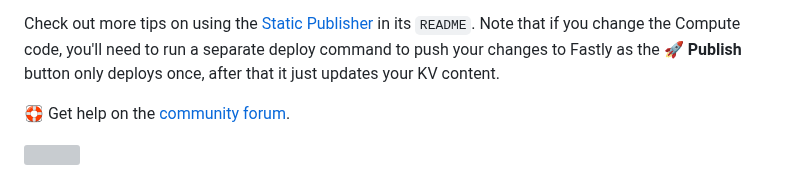
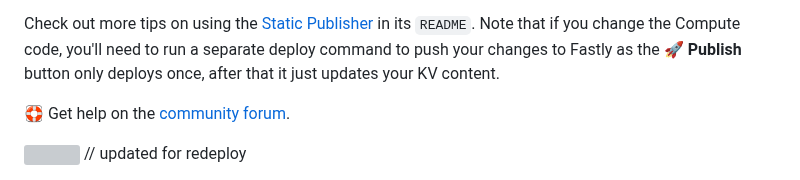
Before and after one commit to Yutin-huang/LoveCourt-test, a Markdown page: README.md, the part around the change. Drawn GitHub-style; grey boxes are pictures that could not be loaded.

Commit message:
🚀 觸發 Render 重新部署

```diff
--- a/README.md
+++ b/README.md
@@ -141,3 +141,4 @@ Check out more tips on using the <a href="https://github.com/fastly/compute-js-s
 🛟 Get help on the <a href="https://community.fastly.com" target="_blank">community forum</a>.
 
 <img src="https://github.com/user-attachments/assets/17a8af4a-100f-416d-a1cf-f84174262138" width="100px"/>
+// updated for redeploy
```
